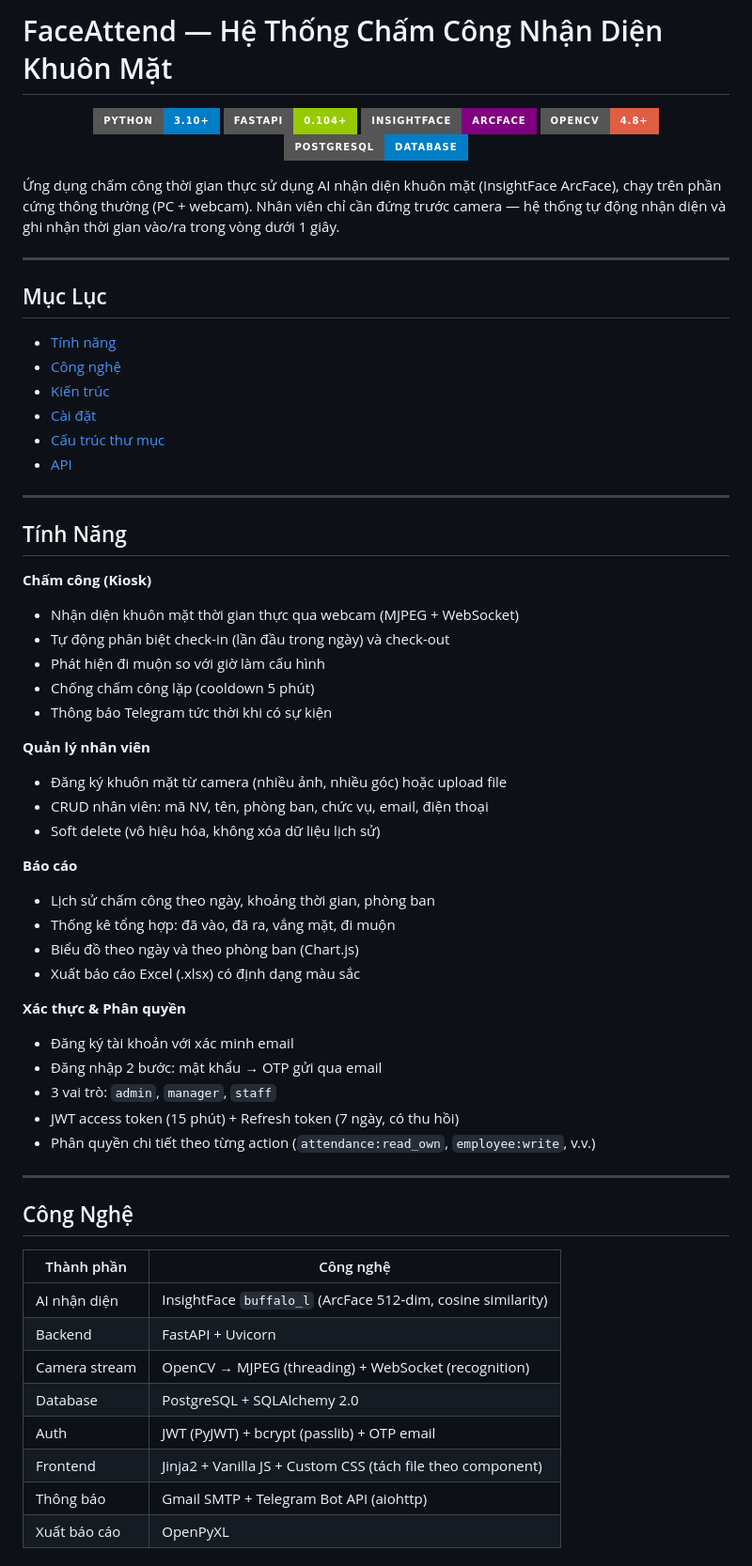
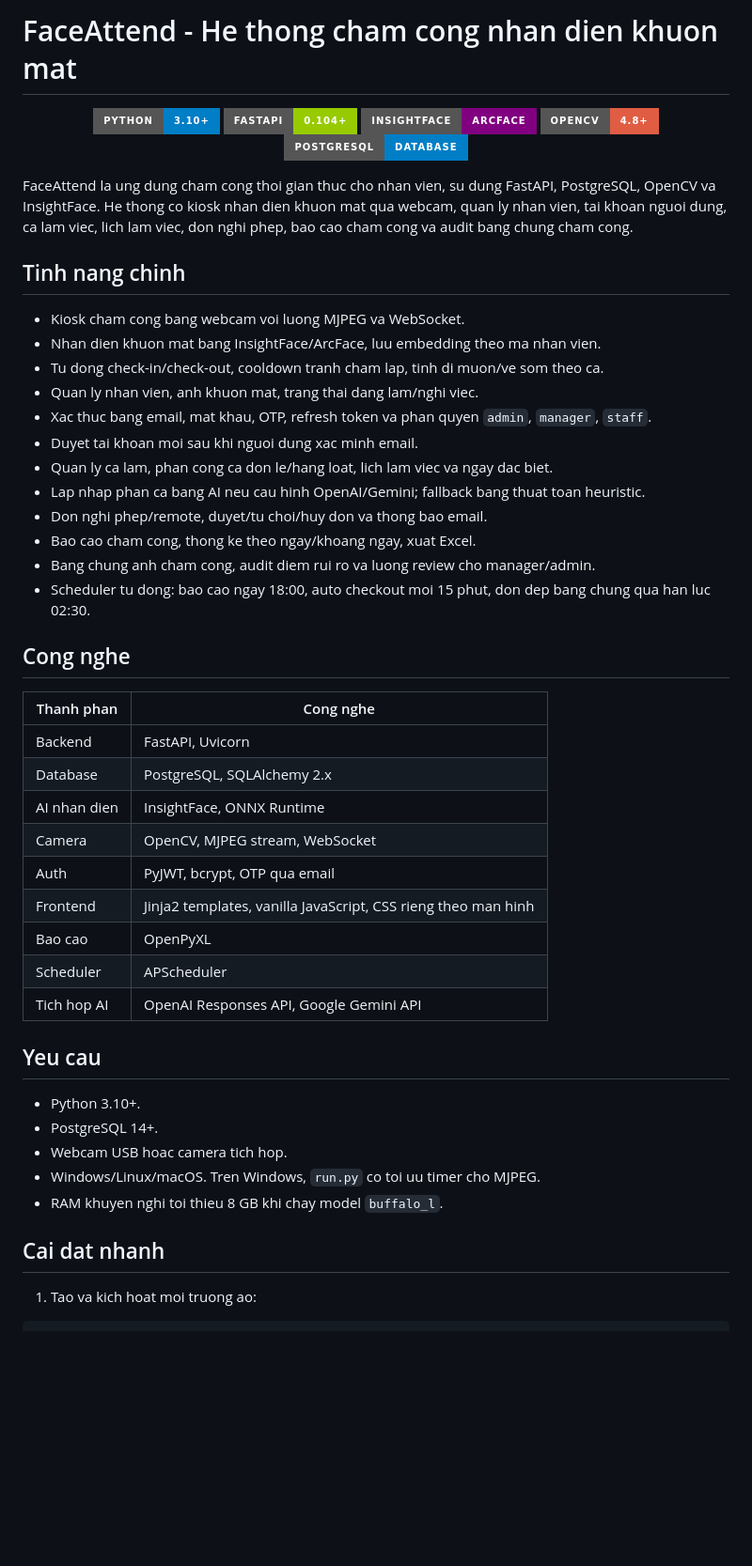
Before and after one commit to Duong-Duc-Khoi/face_attendance, a Markdown page: Readme.md, the part around one of its changes. Shown at 94% size. GitHub-like rendering; badges without logos; blank space fills up the shorter version.

Commit message:
upd: readme

```diff
--- a/Readme.md
+++ b/Readme.md
@@ -1,4 +1,5 @@
-# FaceAttend — Hệ Thống Chấm Công Nhận Diện Khuôn Mặt
+# FaceAttend - He thong cham cong nhan dien khuon mat
+
 
 <p align="center">
   <img src="https://img.shields.io/badge/Python-3.10+-blue?style=for-the-badge&logo=python" />
@@ -8,60 +9,46 @@
   <img src="https://img.shields.io/badge/PostgreSQL-Database-blue?style=for-the-badge&logo=postgresql" />
 </p>
 
-Ứng dụng chấm công thời gian thực sử dụng AI nhận diện khuôn mặt (InsightFace ArcFace), chạy trên phần cứng thông thường (PC + webcam). Nhân viên chỉ cần đứng trước camera — hệ thống tự động nhận diện và ghi nhận thời gian vào/ra trong vòng dưới 1 giây.
+FaceAttend la ung dung cham cong thoi gian thuc cho nhan vien, su dung FastAPI, PostgreSQL, OpenCV va InsightFace. He thong co kiosk nhan dien khuon mat qua webcam, quan ly nhan vien, tai khoan nguoi dung, ca lam viec, lich lam viec, don nghi phep, bao cao cham cong va audit bang chung cham cong.
 
----
+## Tinh nang chinh
 
-## Mục Lục
+- Kiosk cham cong bang webcam voi luong MJPEG va WebSocket.
+- Nhan dien khuon mat bang InsightFace/ArcFace, luu embedding theo ma nhan vien.
+- Tu dong check-in/check-out, cooldown tranh cham lap, tinh di muon/ve som theo ca.
+- Quan ly nhan vien, anh khuon mat, trang thai dang lam/nghi viec.
+- Xac thuc bang email, mat khau, OTP, refresh token va phan quyen `admin`, `manager`, `staff`.
+- Duyet tai khoan moi sau khi nguoi dung xac minh email.
+- Quan ly ca lam, phan cong ca don le/hang loat, lich lam viec va ngay dac biet.
+- Lap nhap phan ca bang AI neu cau hinh OpenAI/Gemini; fallback bang thuat toan heuristic.
+- Don nghi phep/remote, duyet/tu choi/huy don va thong bao email.
+- Bao cao cham cong, thong ke theo ngay/khoang ngay, xuat Excel.
+- Bang chung anh cham cong, audit diem rui ro va luong review cho manager/admin.
+- Scheduler tu dong: bao cao ngay 18:00, auto checkout moi 15 phut, don dep bang chung qua han luc 02:30.
 
-- [Tính năng](#tính-năng)
-- [Công nghệ](#công-nghệ)
-- [Kiến trúc](#kiến-trúc)
-- [Cài đặt](#cài-đặt)
-- [Cấu trúc thư mục](#cấu-trúc-thư-mục)
-- [API](#api)
+## Cong nghe
 
----
+| Thanh phan | Cong nghe |
+| --- | --- |
+| Backend | FastAPI, Uvicorn |
+| Database | PostgreSQL, SQLAlchemy 2.x |
+| AI nhan dien | InsightFace, ONNX Runtime |
+| Camera | OpenCV, MJPEG stream, WebSocket |
+| Auth | PyJWT, bcrypt, OTP qua email |
+| Frontend | Jinja2 templates, vanilla JavaScript, CSS rieng theo man hinh |
+| Bao cao | OpenPyXL |
+| Scheduler | APScheduler |
+| Tich hop AI | OpenAI Responses API, Google Gemini API |
 
-## Tính Năng
+## Yeu cau
 
-**Chấm công (Kiosk)**
-- Nhận diện khuôn mặt thời gian thực qua webcam (MJPEG + WebSocket)
-- Tự động phân biệt check-in (lần đầu trong ngày) và check-out
-- Phát hiện đi muộn so với giờ làm cấu hình
-- Chống chấm công lặp (cooldown 5 phút)
-- Thông báo Telegram tức thời khi có sự kiện
+- Python 3.10+.
+- PostgreSQL 14+.
+- Webcam USB hoac camera tich hop.
+- Windows/Linux/macOS. Tren Windows, `run.py` co toi uu timer cho MJPEG.
+- RAM khuyen nghi toi thieu 8 GB khi chay model `buffalo_l`.
 
-**Quản lý nhân viên**
-- Đăng ký khuôn mặt từ camera (nhiều ảnh, nhiều góc) hoặc upload file
-- CRUD nhân viên: mã NV, tên, phòng ban, chức vụ, email, điện thoại
-- Soft delete (vô hiệu hóa, không xóa dữ liệu lịch sử)
+## Cai dat nhanh
 
-**Báo cáo**
-- Lịch sử chấm công theo ngày, khoảng thời gian, phòng ban
-- Thống kê tổng hợp: đã vào, đã ra, vắng mặt, đi muộn
-- Biểu đồ theo ngày và theo phòng ban (Chart.js)
-- Xuất báo cáo Excel (.xlsx) có định dạng màu sắc
+1. Tao va kich hoat moi truong ao:
 
-**Xác thực & Phân quyền**
-- Đăng ký tài khoản với xác minh email
-- Đăng nhập 2 bước: mật khẩu → OTP gửi qua email
-- 3 vai trò: `admin`, `manager`, `staff`
-- JWT access token (15 phút) + Refresh token (7 ngày, có thu hồi)
-- Phân quyền chi tiết theo từng action (`attendance:read_own`, `employee:write`, v.v.)
-
----
-
-## Công Nghệ
-
-| Thành phần | Công nghệ |
-|---|---|
-| AI nhận diện | InsightFace `buffalo_l` (ArcFace 512-dim, cosine similarity) |
-| Backend | FastAPI + Uvicorn |
-| Camera stream | OpenCV → MJPEG (threading) + WebSocket (recognition) |
-| Database | PostgreSQL + SQLAlchemy 2.0 |
-| Auth | JWT (PyJWT) + bcrypt (passlib) + OTP email |
-| Frontend | Jinja2 + Vanilla JS + Custom CSS (tách file theo component) |
-| Thông báo | Gmail SMTP + Telegram Bot API (aiohttp) |
-| Xuất báo cáo | OpenPyXL |
-
```
Also changed, not shown: other parts of Readme.md (+4 -47 lines).
